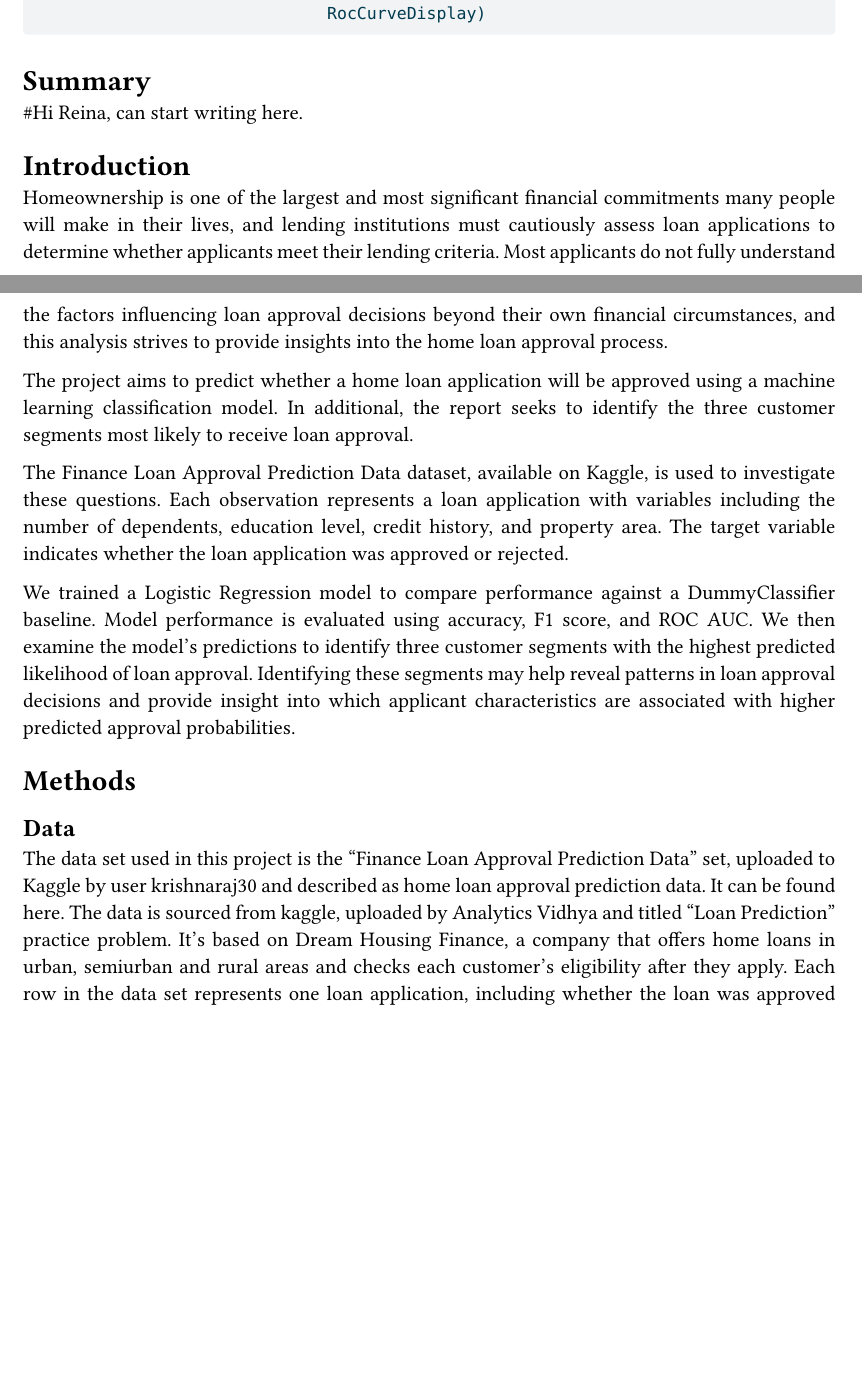
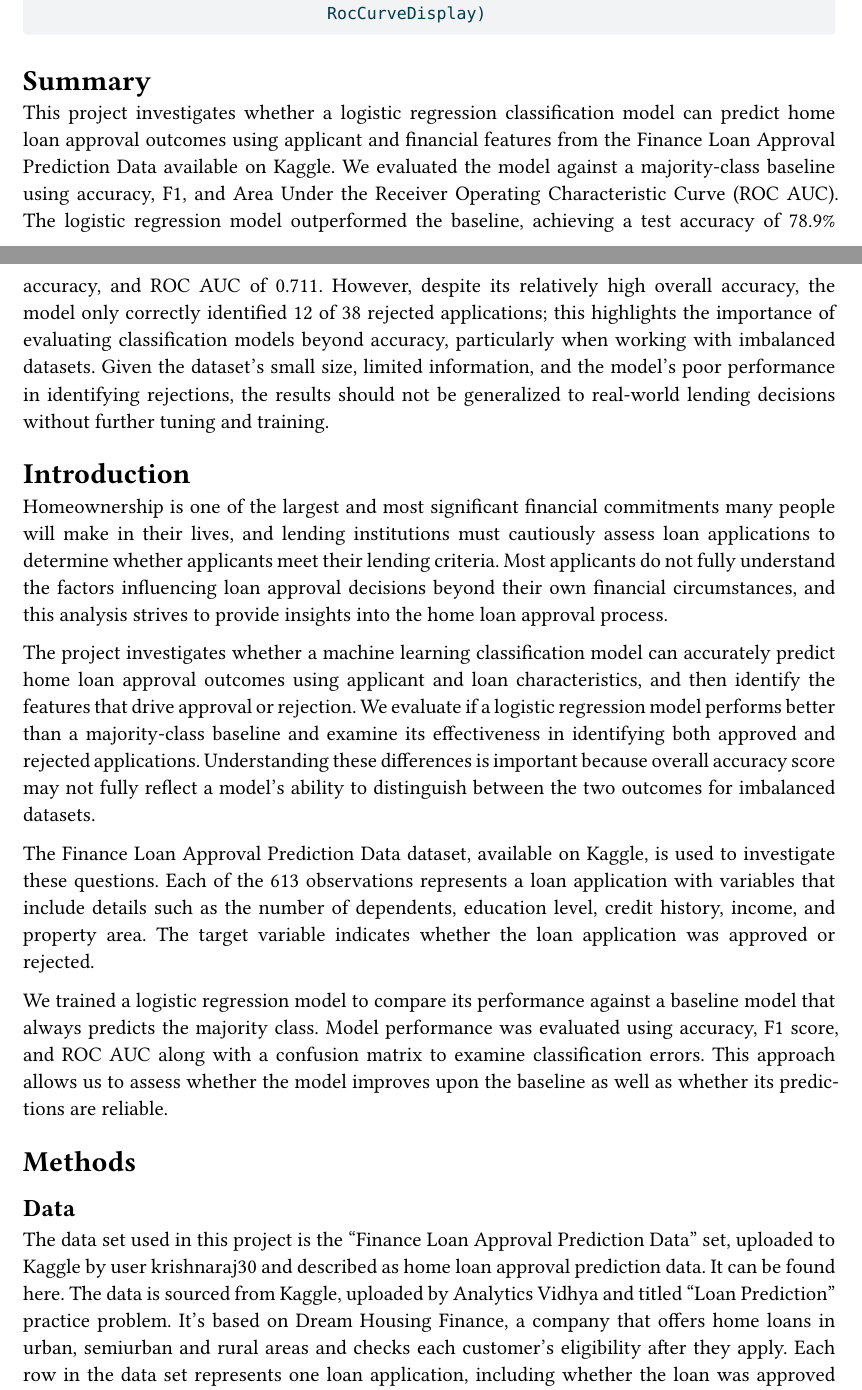
Before and after one commit to UBC-MDS-2026-27/DSCI-522-Group-14-Loan-Approval-Classification, a Quarto document (analysis/loan_classification_report.qmd): two parts of pages 1 and 2 of 6 before the commit and two parts of pages 1 and 2 of 12 after it, joined at a grey line, cut so that both start at the same text, the shorter picture padded with empty space. The pictures show the output file analysis/loan_classification_report.pdf that the author committed with the source.

Commit message:
Updated title, readme, and introduction, added summary

```diff
--- a/analysis/loan_classification_report.qmd
+++ b/analysis/loan_classification_report.qmd
@@ -33,22 +33,22 @@ from sklearn.metrics import (accuracy_score, f1_score, roc_auc_score,
 
 # Summary
 
-#Hi Reina, can start writing here.
+This project investigates whether a logistic regression classification model can predict home loan approval outcomes using applicant and financial features from the [Finance Loan Approval Prediction Data](https://www.kaggle.com/datasets/krishnaraj30/finance-loan-approval-prediction-data/data) available on Kaggle. We evaluated the model against a majority-class baseline using accuracy, F1, and Area Under the Receiver Operating Characteristic Curve (ROC AUC). The logistic regression model outperformed the baseline, achieving a test accuracy of 78.9% accuracy, and ROC AUC of 0.711. However, despite its relatively high overall accuracy, the model only correctly identified 12 of 38 rejected applications; this highlights the importance of evaluating classification models beyond accuracy, particularly when working with imbalanced datasets. Given the dataset’s small size, limited information, and the model’s poor performance in identifying rejections, the results should not be generalized to real-world lending decisions without further tuning and training.
 
 # Introduction
 
 Homeownership is one of the largest and most significant financial commitments many people will make in their lives, and lending institutions must cautiously assess loan applications to determine whether applicants meet their lending criteria. Most applicants do not fully understand the factors influencing loan approval decisions beyond their own financial circumstances, and this analysis strives to provide insights into the home loan approval process.
 
-The project aims to predict whether a home loan application will be approved using a machine learning classification model. In additional, the report seeks to identify the three customer segments most likely to receive loan approval.
+The project investigates whether a machine learning classification model can accurately predict home loan approval outcomes using applicant and loan characteristics, and then identify the features that drive approval or rejection. We evaluate if a logistic regression model performs better than a majority-class baseline and examine its effectiveness in identifying both approved and rejected applications. Understanding these differences is important because overall accuracy score may not fully reflect a model’s ability to distinguish between the two outcomes for imbalanced datasets.
 
-The [Finance Loan Approval Prediction Data](https://www.kaggle.com/datasets/krishnaraj30/finance-loan-approval-prediction-data/data) dataset, available on Kaggle, is used to investigate these questions. Each observation represents a loan application with variables including the number of dependents, education level, credit history, and property area. The target variable indicates whether the loan application was approved or rejected.
+The [Finance Loan Approval Prediction Data](https://www.kaggle.com/datasets/krishnaraj30/finance-loan-approval-prediction-data/data) dataset, available on Kaggle, is used to investigate these questions. Each of the 613 observations represents a loan application with variables that include details such as the number of dependents, education level, credit history, income, and property area. The target variable indicates whether the loan application was approved or rejected.
 
-We trained a Logistic Regression model to compare performance against a DummyClassifier baseline. Model performance is evaluated using accuracy, F1 score, and ROC AUC. We then examine the model’s predictions to identify three customer segments with the highest predicted likelihood of loan approval. Identifying these segments may help reveal patterns in loan approval decisions and provide insight into which applicant characteristics are associated with higher predicted approval probabilities.
+We trained a logistic regression model to compare its performance against a baseline model that always predicts the majority class. Model performance was evaluated using accuracy, F1 score, and ROC AUC along with a confusion matrix to examine classification errors. This approach allows us to assess whether the model improves upon the baseline as well as whether its predictions are reliable.
 
 
 # Methods
 
 ## Data
 
-The data set used in this project is the "Finance Loan Approval Prediction Data" set, uploaded to Kaggle by user krishnaraj30 and described as home loan approval prediction data. It can be found [here](https://www.kaggle.com/datasets/krishnaraj30/finance-loan-approval-prediction-data). The data is sourced from kaggle, uploaded by Analytics Vidhya and titled "Loan Prediction" practice problem. It's based on Dream Housing Finance, a company that offers home loans in urban, semiurban and rural areas and checks each customer's eligibility after they apply. Each row in the data set represents one loan application, including whether the loan was approved (`Loan_Status`: Y or N) and several applicant and loan characteristics: demographics (gender, marital status, number of dependents, education, self-employment), finances (applicant and co-applicant income, loan amount in thousands, loan term in months), whether the applicant's credit history meets the lender's guidelines (`Credit_History`), and the property area (urban, semiurban or rural). Approval decisions were made by the lender.
+The data set used in this project is the "Finance Loan Approval Prediction Data" set, uploaded to Kaggle by user krishnaraj30 and described as home loan approval prediction data. It can be found [here](https://www.kaggle.com/datasets/krishnaraj30/finance-loan-approval-prediction-data). The data is sourced from Kaggle, uploaded by Analytics Vidhya and titled "Loan Prediction" practice problem. It's based on Dream Housing Finance, a company that offers home loans in urban, semiurban and rural areas and checks each customer's eligibility after they apply. Each row in the data set represents one loan application, including whether the loan was approved (`Loan_Status`: Y or N) and several applicant and loan characteristics: demographics (gender, marital status, number of dependents, education, self-employment), finances (applicant and co-applicant income, loan amount in thousands, loan term in months), whether the applicant's credit history meets the lender's guidelines (`Credit_History`), and the property area (urban, semiurban or rural). Approval decisions were made by the lender.
 
```
Also changed, not shown: README.md, analysis/loan_classification_report.pdf, analysis/loan_classification_report.qmd (4 more changed lines).
